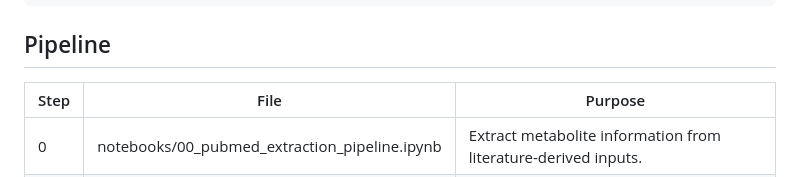
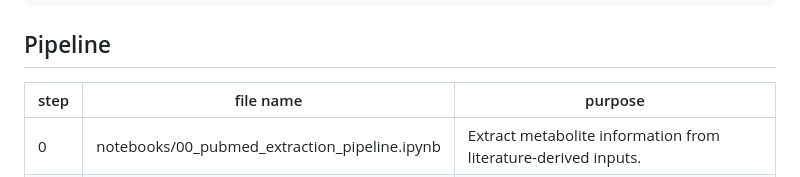
Before and after one commit to suprajaa4/pd-blood-metabolomics, a Markdown page: README.md, the part around the change. Rendered like a GitHub page.

```diff
--- a/README.md
+++ b/README.md
@@ -24,7 +24,7 @@ pd-blood-metabolomics/
 ## Pipeline
 
 
-| Step | File | Purpose |
+| step | file name | purpose |
 |---|---|---|
 | 0 | notebooks/00_pubmed_extraction_pipeline.ipynb | Extract metabolite information from literature-derived inputs. |
 | 1 | notebooks/01_metabolite_annotation.ipynb | Add+harmonize metabolite identifiers/annotations. |
```
